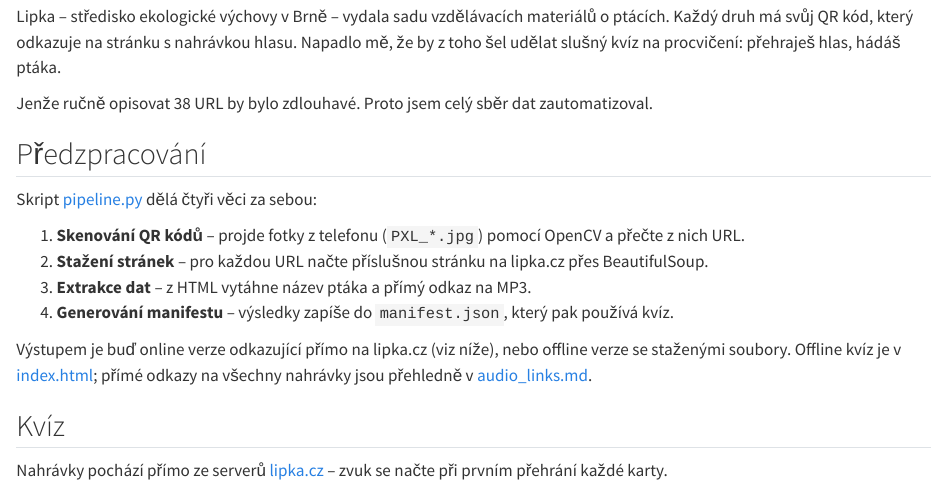
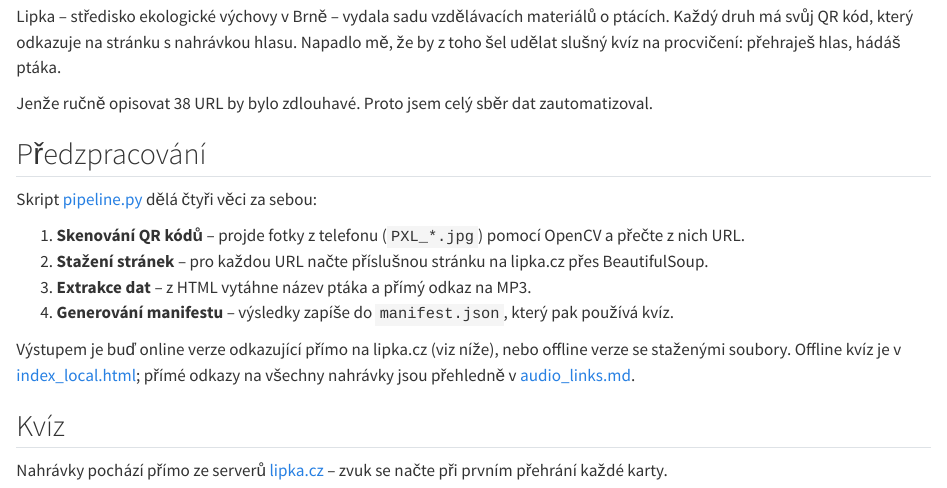
Before and after one commit to trnkatomas/trnkatomas.github.io, a Quarto document (posts/birds_flashcards/index.qmd): the page in a window 1100 px wide, from 230 px down. Rendered offline with R 4.5, knitr and Pandoc in place of Quarto, with nearby package versions.

Commit message:
hopefully, not it will render correctly

```diff
--- a/posts/birds_flashcards/index.qmd
+++ b/posts/birds_flashcards/index.qmd
@@ -21,7 +21,7 @@ Skript [pipeline.py](https://github.com/trnkatomas/trnkatomas.github.io/tree/mai
 3. **Extrakce dat** – z HTML vytáhne název ptáka a přímý odkaz na MP3.
 4. **Generování manifestu** – výsledky zapíše do `manifest.json`, který pak používá kvíz.
 
-Výstupem je buď online verze odkazující přímo na lipka.cz (viz níže), nebo offline verze se staženými soubory. Offline kvíz je v [index.html](https://github.com/trnkatomas/trnkatomas.github.io/tree/main/posts/birds_flashcards/index.html){target="_blank"}; přímé odkazy na všechny nahrávky jsou přehledně v [audio_links.md](https://github.com/trnkatomas/trnkatomas.github.io/tree/main/posts/birds_flashcards/audio_links.md){target="_blank"}.
+Výstupem je buď online verze odkazující přímo na lipka.cz (viz níže), nebo offline verze se staženými soubory. Offline kvíz je v [index_local.html](https://github.com/trnkatomas/trnkatomas.github.io/tree/main/posts/birds_flashcards/index_local.html){target="_blank"}; přímé odkazy na všechny nahrávky jsou přehledně v [audio_links.md](https://github.com/trnkatomas/trnkatomas.github.io/tree/main/posts/birds_flashcards/audio_links.md){target="_blank"}.
 
 ## Kvíz
 
```
Also changed, not shown: posts/birds_flashcards/index_local.html (renamed from posts/birds_flashcards/index.html).
